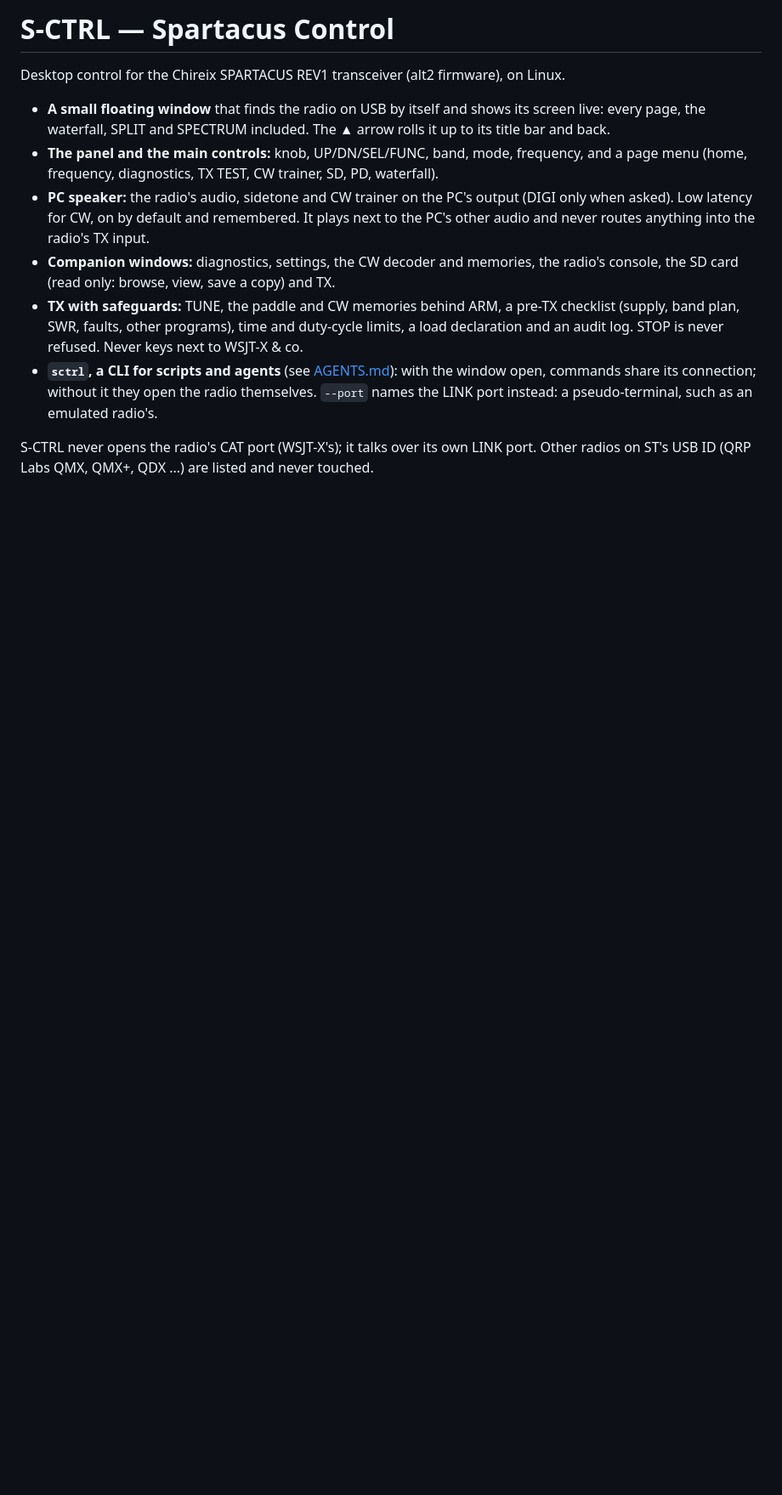
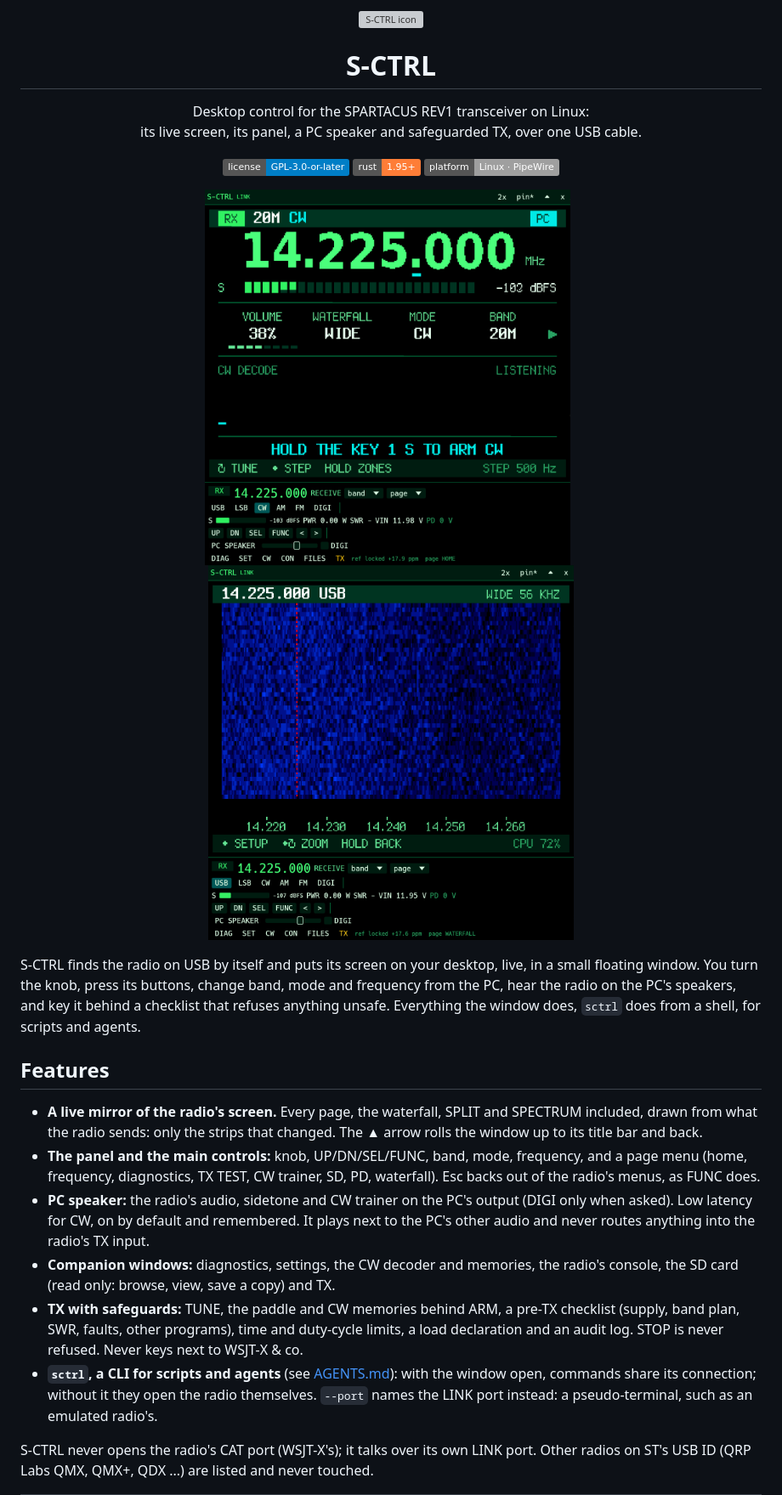
Before and after one commit to spartacus-hf/spartacusControl, a Markdown page: README.md, the part around one of its changes. Shown at 85% size. Rendered like a GitHub page; pictures changed too: docs/images/home.png (added), docs/images/waterfall.png (added); badges without logos; blank space fills up the shorter version; grey boxes are pictures that could not be loaded.

```diff
--- a/README.md
+++ b/README.md
@@ -1,12 +1,40 @@
-# S-CTRL — Spartacus Control
+<p align="center">
+  <img src="packaging/sctrl.svg" width="96" alt="S-CTRL icon">
+</p>
 
-Desktop control for the Chireix SPARTACUS REV1 transceiver (alt2 firmware), on Linux.
+<h1 align="center">S-CTRL</h1>
 
-- **A small floating window** that finds the radio on USB by itself and shows its screen
-  live: every page, the waterfall, SPLIT and SPECTRUM included. The ▲ arrow rolls it up to
-  its title bar and back.
+<p align="center">
+  Desktop control for the SPARTACUS REV1 transceiver on Linux:<br>
+  its live screen, its panel, a PC speaker and safeguarded TX, over one USB cable.
+</p>
+
+<p align="center">
+  <a href="LICENSE"><img src="https://img.shields.io/badge/license-GPL--3.0--or--later-blue" alt="License: GPL-3.0-or-later"></a>
+  <img src="https://img.shields.io/badge/rust-1.95%2B-orange" alt="Rust 1.95+">
+  <img src="https://img.shields.io/badge/platform-Linux%20%C2%B7%20PipeWire-lightgrey" alt="Linux with PipeWire">
+</p>
+
+<p align="center">
+  <img src="docs/images/home.png" width="430" alt="S-CTRL mirroring the radio's HOME page in CW, with the status strip and controls below">
+  &nbsp;
+  <img src="docs/images/waterfall.png" width="430" alt="S-CTRL mirroring the radio's waterfall page">
+</p>
+
+S-CTRL finds the radio on USB by itself and puts its screen on your desktop, live, in a small
+floating window. You turn the knob, press its buttons, change band, mode and frequency from
+the PC, hear the radio on the PC's speakers, and key it behind a checklist that refuses
+anything unsafe. Everything the window does, `sctrl` does from a shell, for scripts and
+agents.
+
+## Features
+
+- **A live mirror of the radio's screen.** Every page, the waterfall, SPLIT and SPECTRUM
+  included, drawn from what the radio sends: only the strips that changed. The ▲ arrow rolls
+  the window up to its title bar and back.
 - **The panel and the main controls:** knob, UP/DN/SEL/FUNC, band, mode, frequency, and a
-  page menu (home, frequency, diagnostics, TX TEST, CW trainer, SD, PD, waterfall).
+  page menu (home, frequency, diagnostics, TX TEST, CW trainer, SD, PD, waterfall). Esc backs
+  out of the radio's menus, as FUNC does.
 - **PC speaker:** the radio's audio, sidetone and CW trainer on the PC's output (DIGI only
   when asked). Low latency for CW, on by default and remembered. It plays next to the PC's
   other audio and never routes anything into the radio's TX input.
```
Also changed, not shown: other parts of README.md (+41 -5 lines), docs/images/diagnostics.png (added), docs/images/tx.png (added).
